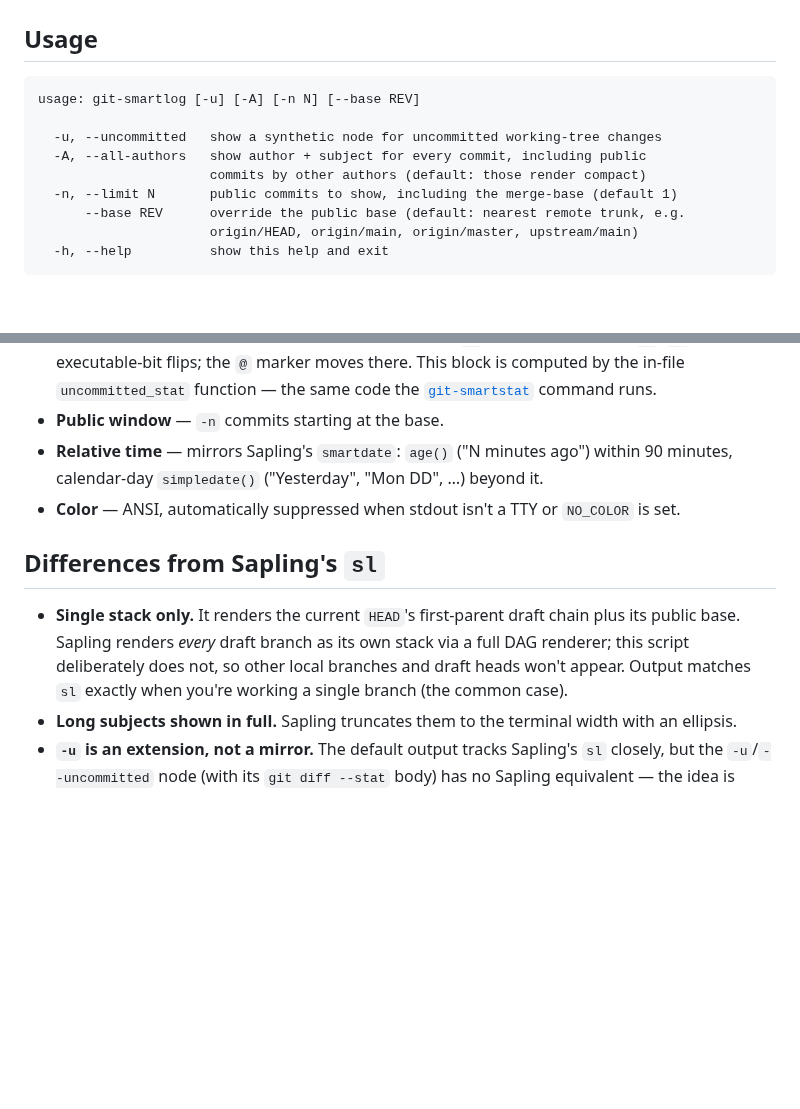
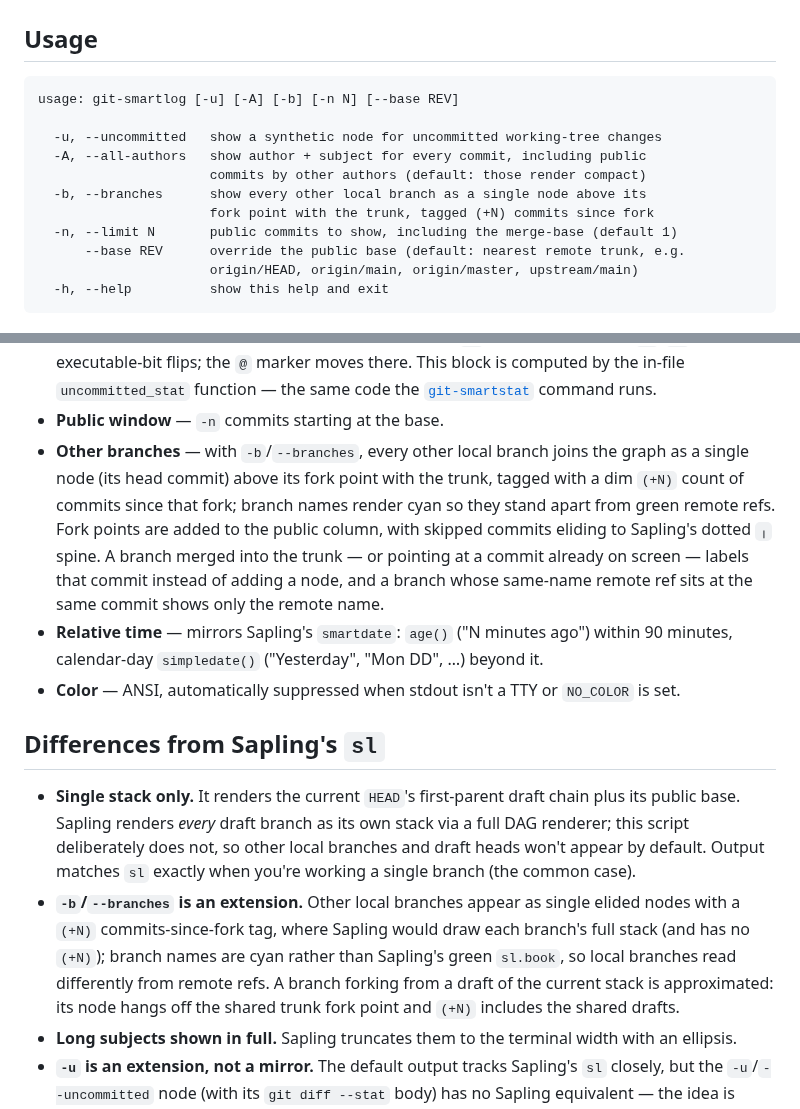
Before and after one commit to junzh0u/git-smartlog, a Markdown page: README.md, 2 parts joined by grey strips. Drawn GitHub-style; blank space fills up the shorter version.

````diff
--- a/README.md
+++ b/README.md
@@ -161,11 +216,13 @@ git config --global alias.sl smartlog
 ## Usage
 
 ```
-usage: git-smartlog [-u] [-A] [-n N] [--base REV]
+usage: git-smartlog [-u] [-A] [-b] [-n N] [--base REV]
 
   -u, --uncommitted   show a synthetic node for uncommitted working-tree changes
   -A, --all-authors   show author + subject for every commit, including public
                       commits by other authors (default: those render compact)
+  -b, --branches      show every other local branch as a single node above its
+                      fork point with the trunk, tagged (+N) commits since fork
   -n, --limit N       public commits to show, including the merge-base (default 1)
       --base REV      override the public base (default: nearest remote trunk, e.g.
                       origin/HEAD, origin/main, origin/master, upstream/main)
@@ -252,6 +309,14 @@ empty tree so staged and untracked files still show as additions.)
   marker moves there. This block is computed by the in-file `uncommitted_stat`
   function — the same code the [`git-smartstat`](#git-smartstat) command runs.
 - **Public window** — `-n` commits starting at the base.
+- **Other branches** — with `-b`/`--branches`, every other local branch joins the
+  graph as a single node (its head commit) above its fork point with the trunk,
+  tagged with a dim `(+N)` count of commits since that fork; branch names render
+  cyan so they stand apart from green remote refs. Fork points are added to the
+  public column, with skipped commits eliding to Sapling's dotted `╷` spine. A
+  branch merged into the trunk — or pointing at a commit already on screen —
+  labels that commit instead of adding a node, and a branch whose same-name
+  remote ref sits at the same commit shows only the remote name.
 - **Relative time** — mirrors Sapling's `smartdate`: `age()` ("N minutes ago")
   within 90 minutes, calendar-day `simpledate()` ("Yesterday", "Mon DD", …)
   beyond it.
@@ -263,8 +328,14 @@ empty tree so staged and untracked files still show as additions.)
 - **Single stack only.** It renders the current `HEAD`'s first-parent draft chain
   plus its public base. Sapling renders *every* draft branch as its own stack via
   a full DAG renderer; this script deliberately does not, so other local branches
-  and draft heads won't appear. Output matches `sl` exactly when you're working a
-  single branch (the common case).
+  and draft heads won't appear by default. Output matches `sl` exactly when you're
+  working a single branch (the common case).
+- **`-b`/`--branches` is an extension.** Other local branches appear as single
+  elided nodes with a `(+N)` commits-since-fork tag, where Sapling would draw
+  each branch's full stack (and has no `(+N)`); branch names are cyan rather than
+  Sapling's green `sl.book`, so local branches read differently from remote refs.
+  A branch forking from a draft of the current stack is approximated: its node
+  hangs off the shared trunk fork point and `(+N)` includes the shared drafts.
 - **Long subjects shown in full.** Sapling truncates them to the terminal width
   with an ellipsis.
 - **`-u` is an extension, not a mirror.** The default output tracks Sapling's `sl`
````
Also changed, not shown: other parts of README.md (+78 -23 lines), cover.png.
